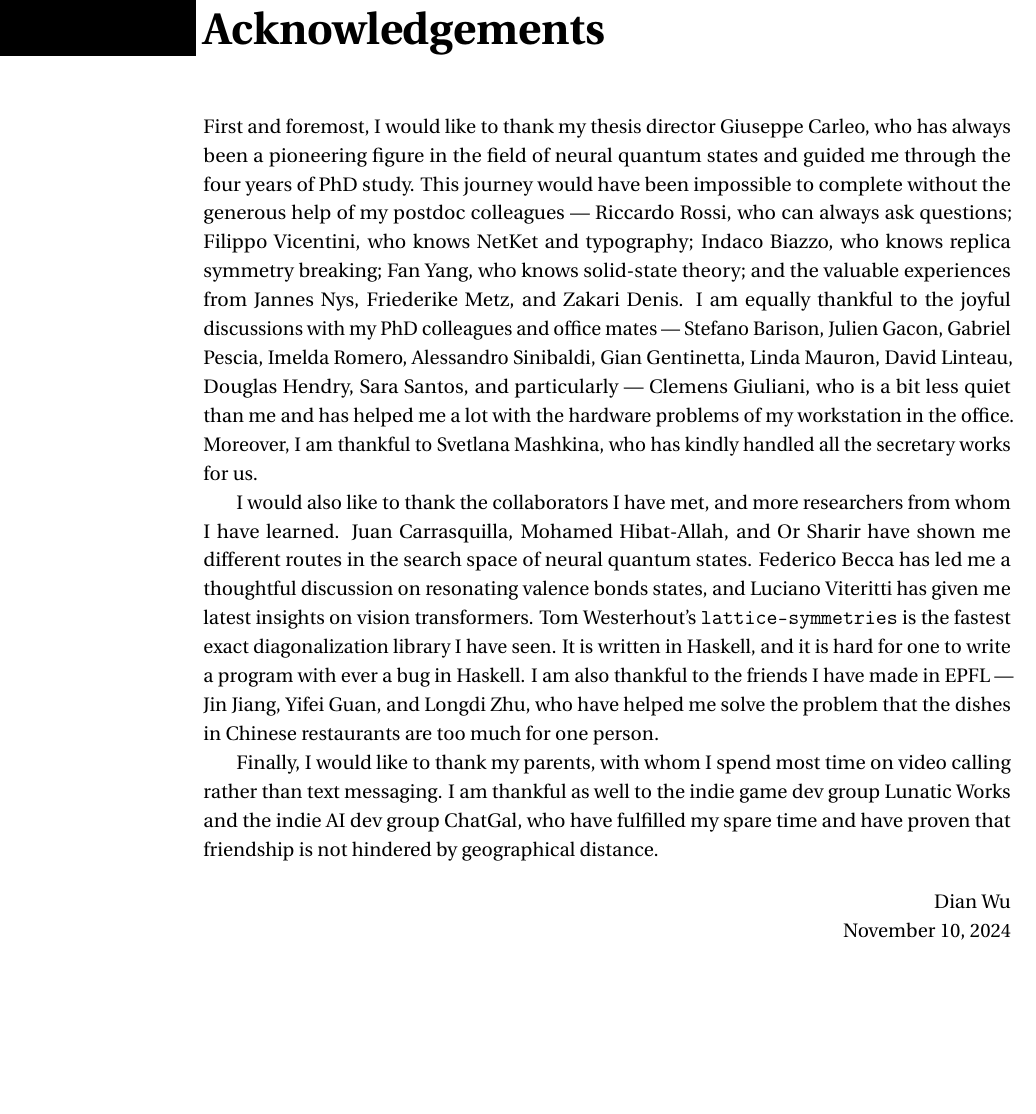
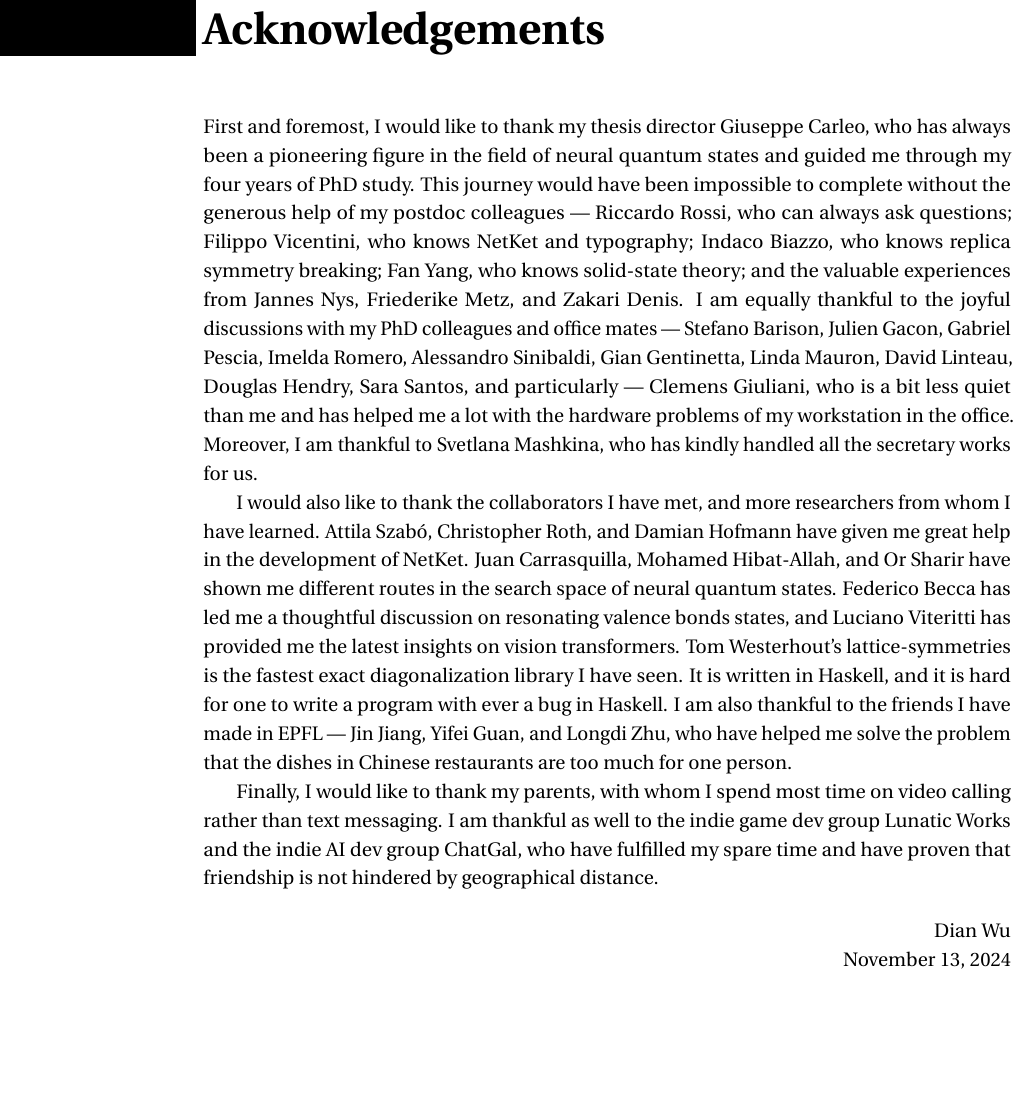
Before and after one commit to wdphy16/thesis, a LaTeX thesis (main.tex, which reads head/acknowledgements.tex): part of page 11 of 170, cut so that both start at the same text, the shorter picture padded with empty space. Compiled offline with pdfLaTeX.

Commit message:
Update acknowledgements

```diff
--- a/head/acknowledgements.tex
+++ b/head/acknowledgements.tex
@@ -2,15 +2,16 @@
 \markboth{Acknowledgements}{Acknowledgements}
 \addcontentsline{toc}{chapter}{Acknowledgements}
 
-First and foremost, I would like to thank my thesis director Giuseppe Carleo, who has always been a pioneering figure in the field of neural quantum states and guided me through the four years of PhD study.
+First and foremost, I would like to thank my thesis director Giuseppe Carleo, who has always been a pioneering figure in the field of neural quantum states and guided me through my four years of PhD study.
 This journey would have been impossible to complete without the generous help of my postdoc colleagues --- Riccardo Rossi, who can always ask questions; Filippo Vicentini, who knows NetKet and typography; Indaco Biazzo, who knows replica symmetry breaking; Fan Yang, who knows solid-state theory; and the valuable experiences from Jannes Nys, Friederike Metz, and Zakari Denis.
 I am equally thankful to the joyful discussions with my PhD colleagues and office mates --- Stefano Barison, Julien Gacon, Gabriel Pescia, Imelda Romero, Alessandro Sinibaldi, Gian Gentinetta, Linda Mauron, David Linteau, Douglas Hendry, Sara Santos, and particularly --- Clemens Giuliani, who is a bit less quiet than me and has helped me a lot with the hardware problems of my workstation in the office.
 Moreover, I am thankful to Svetlana Mashkina, who has kindly handled all the secretary works for us.
 
 I would also like to thank the collaborators I have met, and more researchers from whom I have learned.
+Attila Szabó, Christopher Roth, and Damian Hofmann have given me great help in the development of NetKet.
 Juan Carrasquilla, Mohamed Hibat-Allah, and Or Sharir have shown me different routes in the search space of neural quantum states.
-Federico Becca has led me a thoughtful discussion on resonating valence bonds states, and Luciano Viteritti has given me latest insights on vision transformers.
-Tom Westerhout's \texttt{lattice-symmetries} is the fastest exact diagonalization library I have seen. It is written in Haskell, and it is hard for one to write a program with ever a bug in Haskell.
+Federico Becca has led me a thoughtful discussion on resonating valence bonds states, and Luciano Viteritti has provided me the latest insights on vision transformers.
+Tom Westerhout's lattice-symmetries is the fastest exact diagonalization library I have seen. It is written in Haskell, and it is hard for one to write a program with ever a bug in Haskell.
 I am also thankful to the friends I have made in EPFL --- Jin Jiang, Yifei Guan, and Longdi Zhu, who have helped me solve the problem that the dishes in Chinese restaurants are too much for one person.
 
 Finally, I would like to thank my parents, with whom I spend most time on video calling rather than text messaging.
@@ -18,5 +19,5 @@ I am thankful as well to the indie game dev group Lunatic Works and the indie AI
 
 \begin{flushright}
 Dian Wu \\
-\today
+November 13, 2024
 \end{flushright}
```
